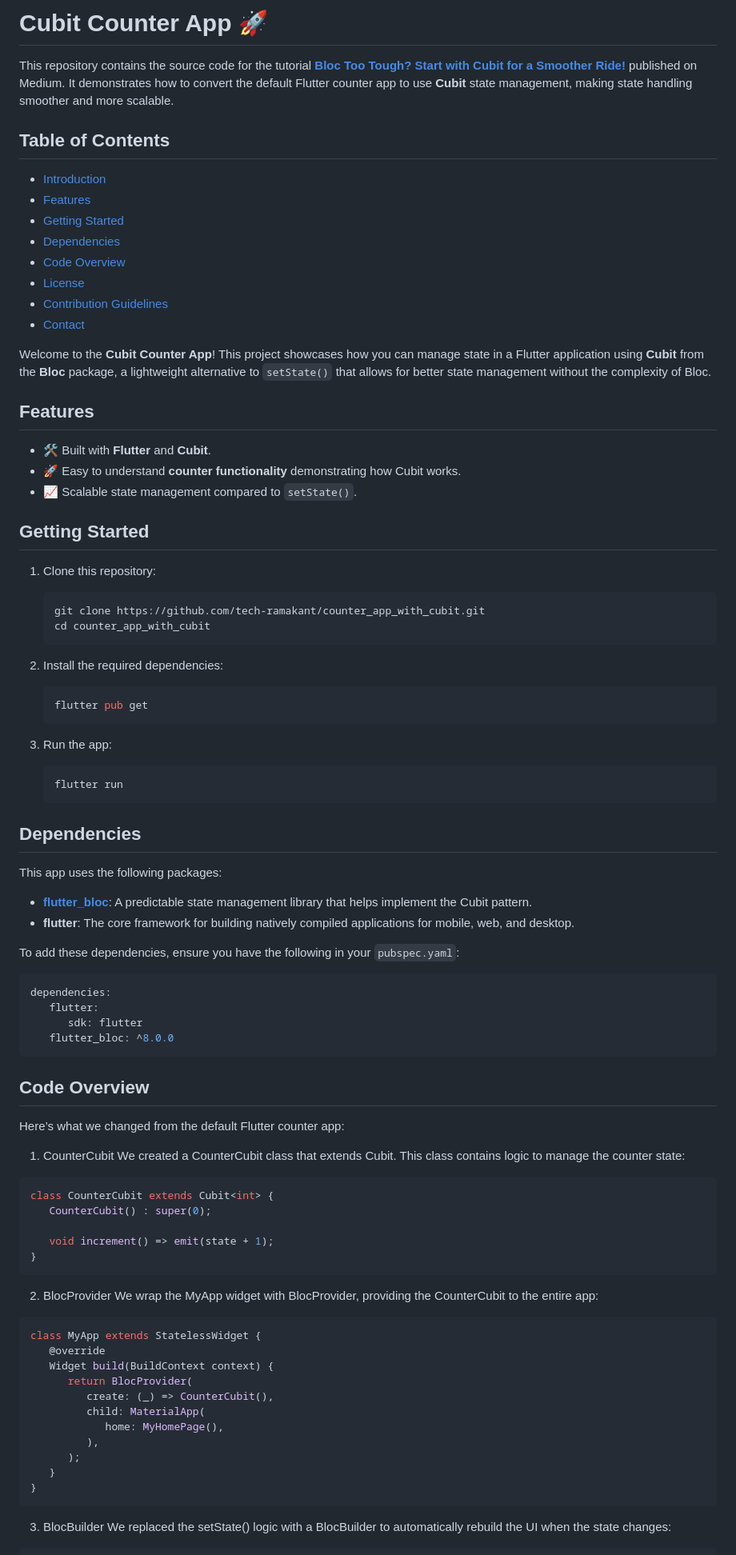
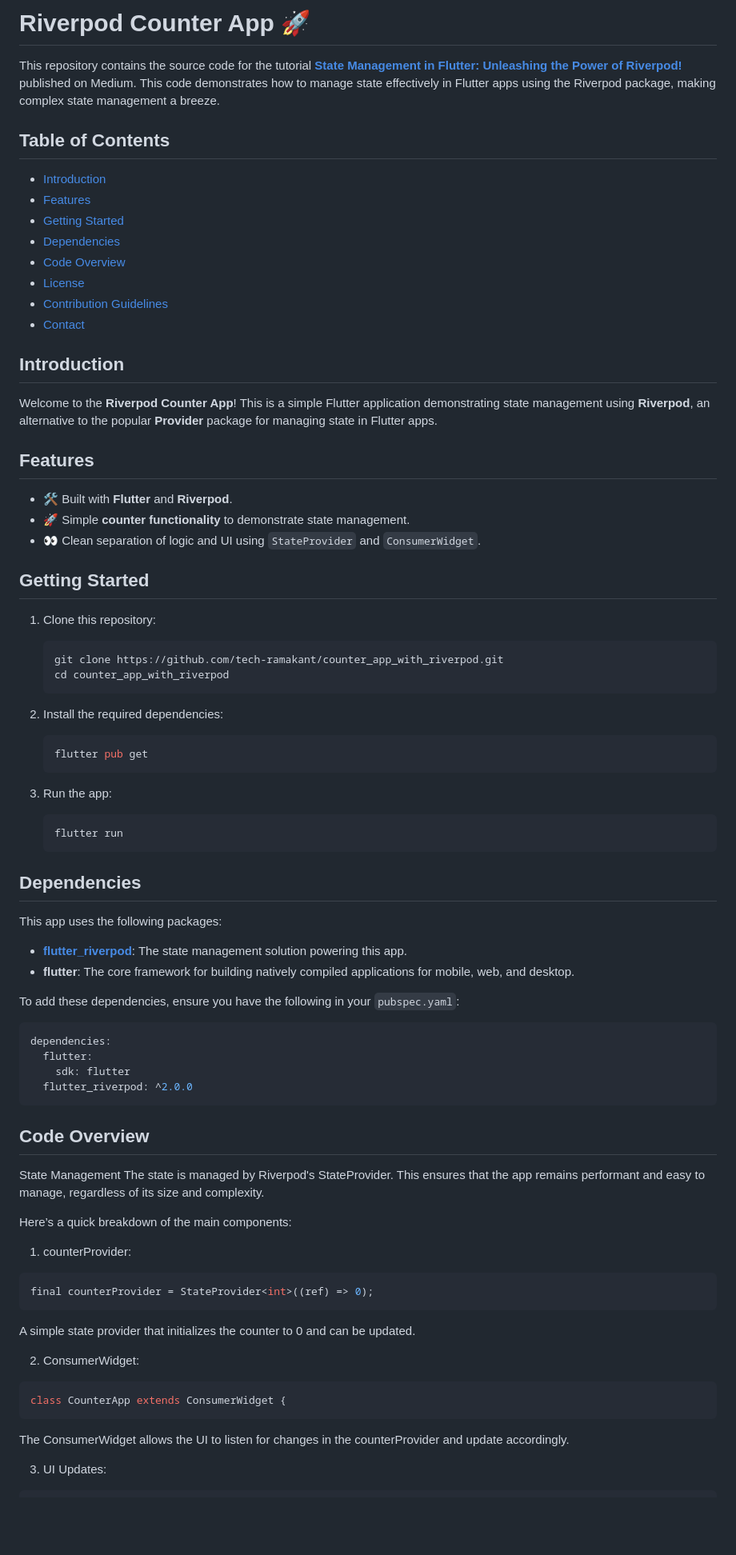
Before and after one commit to tech-ramakant/counter_app_with_riverpod, a Markdown page: README.md, the part around the change printed below. Shown: that part at 80% size. Rendered like a GitHub page; blank space fills up the shorter version.

````diff
--- a/README.md
+++ b/README.md
@@ -1,7 +1,6 @@
-# Cubit Counter App 🚀
+# Riverpod Counter App 🚀
 
-This repository contains the source code for the tutorial **[Bloc Too Tough? Start with Cubit for a Smoother Ride!](https://medium.com/@tech.ramakant/bloc-too-tough-start-with-cubit-for-a-smoother-ride)** published on Medium. It demonstrates how to convert the default Flutter counter app to use **Cubit** state management, making state handling smoother and more scalable.
-
+This repository contains the source code for the tutorial **[State Management in Flutter: Unleashing the Power of Riverpod!](https://medium.com/@tech.ramakant/state-management-in-flutter-unleashing-the-power-of-riverpod-04069a6baf6b)** published on Medium. This code demonstrates how to manage state effectively in Flutter apps using the Riverpod package, making complex state management a breeze.
 
 ## Table of Contents
 - [Introduction](#introduction)
@@ -13,19 +12,21 @@ This repository contains the source code for the tutorial **[Bloc Too Tough? Sta
 - [Contribution Guidelines](#contribution-guidelines)
 - [Contact](#contact)
 
-Welcome to the **Cubit Counter App**! This project showcases how you can manage state in a Flutter application using **Cubit** from the **Bloc** package, a lightweight alternative to `setState()` that allows for better state management without the complexity of Bloc.
+## Introduction
+
+Welcome to the **Riverpod Counter App**! This is a simple Flutter application demonstrating state management using **Riverpod**, an alternative to the popular **Provider** package for managing state in Flutter apps.
 
 ## Features
-- 🛠 Built with **Flutter** and **Cubit**.
-- 🚀 Easy to understand **counter functionality** demonstrating how Cubit works.
-- 📈 Scalable state management compared to `setState()`.
+- 🛠 Built with **Flutter** and **Riverpod**.
+- 🚀 Simple **counter functionality** to demonstrate state management.
+- 👀 Clean separation of logic and UI using `StateProvider` and `ConsumerWidget`.
 
 ## Getting Started
 
 1. Clone this repository:
     ```bash
-    git clone https://github.com/tech-ramakant/counter_app_with_cubit.git
-    cd counter_app_with_cubit
+    git clone https://github.com/tech-ramakant/counter_app_with_riverpod.git
+    cd counter_app_with_riverpod
     ```
 
 2. Install the required dependencies:
@@ -42,51 +43,38 @@ Welcome to the **Cubit Counter App**! This project showcases how you can manage
 
 This app uses the following packages:
 
-- **[flutter_bloc](https://pub.dev/packages/flutter_bloc)**: A predictable state management library that helps implement the Cubit pattern.
+- **[flutter_riverpod](https://pub.dev/packages/flutter_riverpod)**: The state management solution powering this app.
 - **flutter**: The core framework for building natively compiled applications for mobile, web, and desktop.
 
 To add these dependencies, ensure you have the following in your `pubspec.yaml`:
 
 ```yaml
 dependencies:
-   flutter:
-      sdk: flutter
-   flutter_bloc: ^8.0.0
+  flutter:
+    sdk: flutter
+  flutter_riverpod: ^2.0.0
 ```
 
 ## Code Overview
 
-Here’s what we changed from the default Flutter counter app:
+State Management
+The state is managed by Riverpod's StateProvider. This ensures that the app remains performant and easy to manage, regardless of its size and complexity.
 
-1. CounterCubit
-   We created a CounterCubit class that extends Cubit<int>. This class contains logic to manage the counter state:
+Here’s a quick breakdown of the main components:
 
+1. counterProvider:
 ```dart
-class CounterCubit extends Cubit<int> {
-   CounterCubit() : super(0);
-
-   void increment() => emit(state + 1);
-}
+final counterProvider = StateProvider<int>((ref) => 0);
 ```
 
-2. BlocProvider
-   We wrap the MyApp widget with BlocProvider, providing the CounterCubit to the entire app:
+A simple state provider that initializes the counter to 0 and can be updated.
 
+2. ConsumerWidget:
 ```dart
-class MyApp extends StatelessWidget {
-   @override
-   Widget build(BuildContext context) {
-      return BlocProvider(
-         create: (_) => CounterCubit(),
-         child: MaterialApp(
-            home: MyHomePage(),
-         ),
-      );
-   }
-}
+class CounterApp extends ConsumerWidget {
 ```
 
-3. BlocBuilder
-   We replaced the setState() logic with a BlocBuilder to automatically rebuild the UI when the state changes:
+The ConsumerWidget allows the UI to listen for changes in the counterProvider and update accordingly.
 
+3. UI Updates:
 ```dart
````
Also changed, not shown: other parts of README.md (+6 -12 lines).
